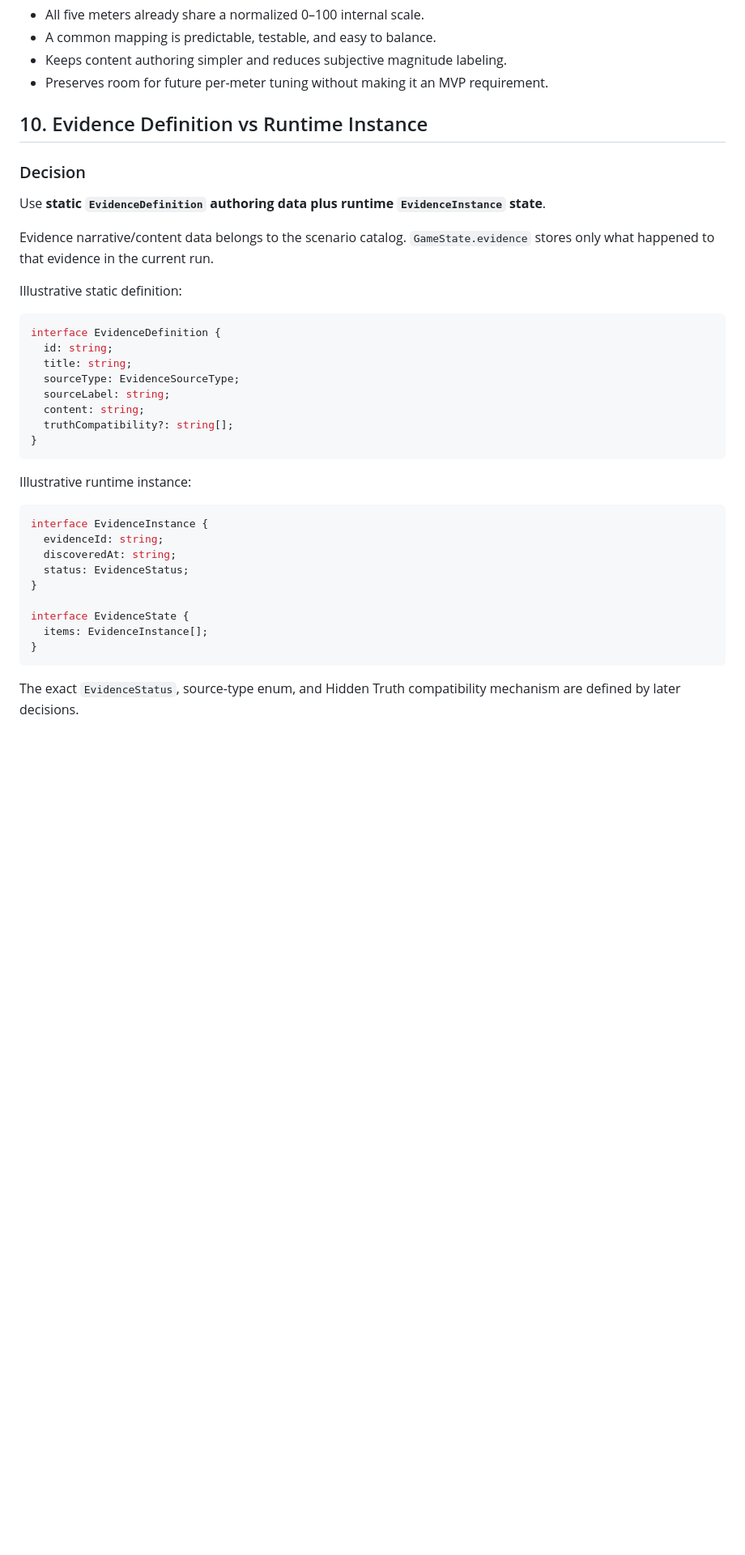
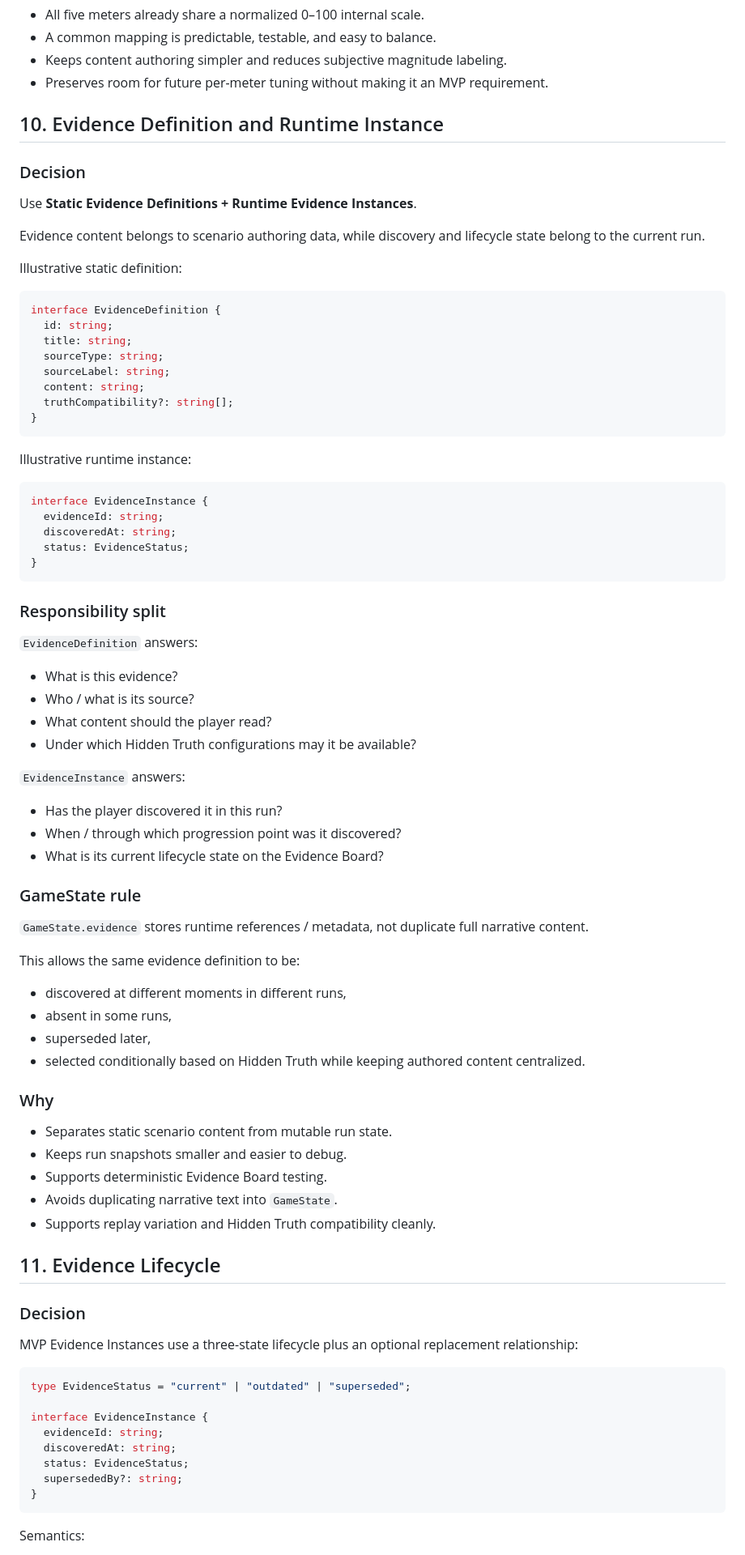
Before and after one commit to Naiyi-Chia/pawject-meownager, a Markdown page: docs/IMPLEMENTATION_SPEC.md, the part around one of its changes. Shown at 81% size. Drawn GitHub-style; blank space fills up the shorter version.

````diff
--- a/docs/IMPLEMENTATION_SPEC.md
+++ b/docs/IMPLEMENTATION_SPEC.md
@@ -514,13 +514,13 @@ If playtesting later shows that a specific meter needs materially different sens
 - Keeps content authoring simpler and reduces subjective magnitude labeling.
 - Preserves room for future per-meter tuning without making it an MVP requirement.
 
-## 10. Evidence Definition vs Runtime Instance
+## 10. Evidence Definition and Runtime Instance
 
 ### Decision
 
-Use **static `EvidenceDefinition` authoring data plus runtime `EvidenceInstance` state**.
+Use **Static Evidence Definitions + Runtime Evidence Instances**.
 
-Evidence narrative/content data belongs to the scenario catalog. `GameState.evidence` stores only what happened to that evidence in the current run.
+Evidence content belongs to scenario authoring data, while discovery and lifecycle state belong to the current run.
 
 Illustrative static definition:
 
@@ -528,7 +528,7 @@ Illustrative static definition:
 interface EvidenceDefinition {
   id: string;
   title: string;
-  sourceType: EvidenceSourceType;
+  sourceType: string;
   sourceLabel: string;
   content: string;
   truthCompatibility?: string[];
@@ -543,11 +543,58 @@ interface EvidenceInstance {
   discoveredAt: string;
   status: EvidenceStatus;
 }
+```
 
-interface EvidenceState {
-  items: EvidenceInstance[];
+### Responsibility split
+
+`EvidenceDefinition` answers:
+
+- What is this evidence?
+- Who / what is its source?
+- What content should the player read?
+- Under which Hidden Truth configurations may it be available?
+
+`EvidenceInstance` answers:
+
+- Has the player discovered it in this run?
+- When / through which progression point was it discovered?
+- What is its current lifecycle state on the Evidence Board?
+
+### GameState rule
+
+`GameState.evidence` stores runtime references / metadata, not duplicate full narrative content.
+
+This allows the same evidence definition to be:
+
+- discovered at different moments in different runs,
+- absent in some runs,
+- superseded later,
+- selected conditionally based on Hidden Truth while keeping authored content centralized.
+
+### Why
+
+- Separates static scenario content from mutable run state.
+- Keeps run snapshots smaller and easier to debug.
+- Supports deterministic Evidence Board testing.
+- Avoids duplicating narrative text into `GameState`.
+- Supports replay variation and Hidden Truth compatibility cleanly.
+
+## 11. Evidence Lifecycle
+
+### Decision
+
+MVP Evidence Instances use a three-state lifecycle plus an optional replacement relationship:
+
+```ts
+type EvidenceStatus = "current" | "outdated" | "superseded";
+
+interface EvidenceInstance {
+  evidenceId: string;
+  discoveredAt: string;
+  status: EvidenceStatus;
+  supersededBy?: string;
 }
 ```
 
-The exact `EvidenceStatus`, source-type enum, and Hidden Truth compatibility mechanism are defined by later decisions.
+Semantics:
 
````
Also changed, not shown: other parts of docs/IMPLEMENTATION_SPEC.md (+25 -32 lines).
